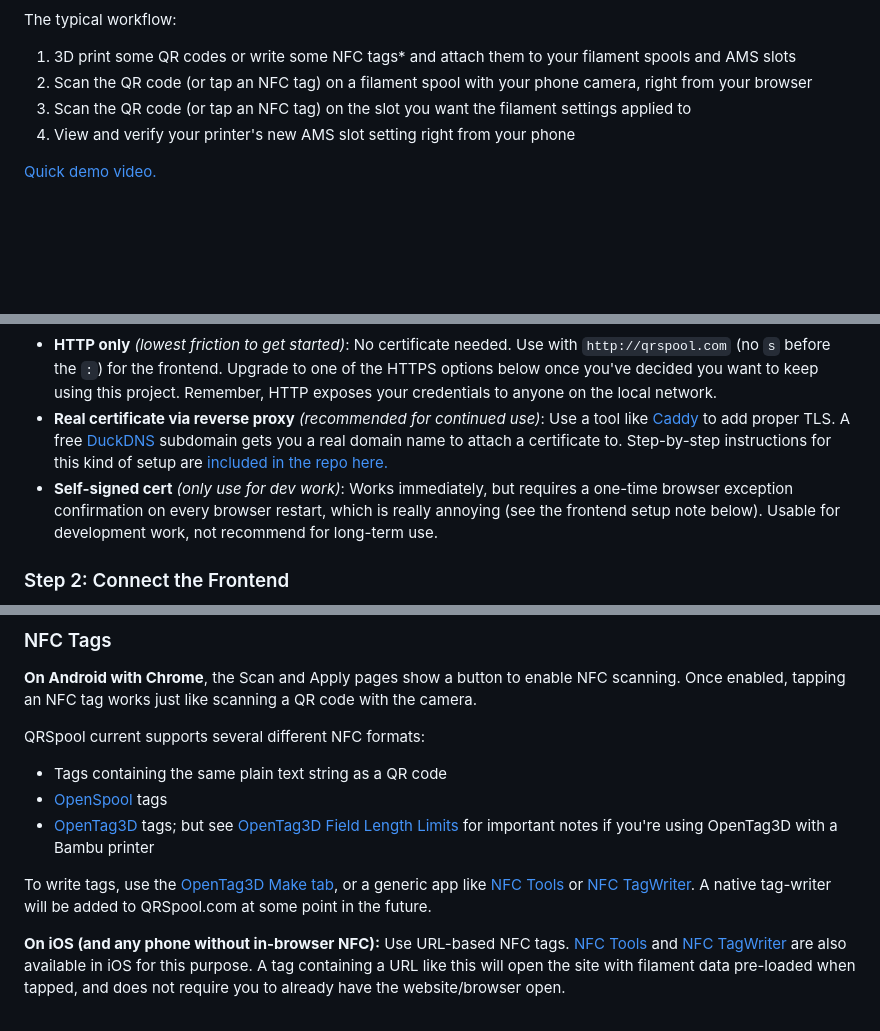
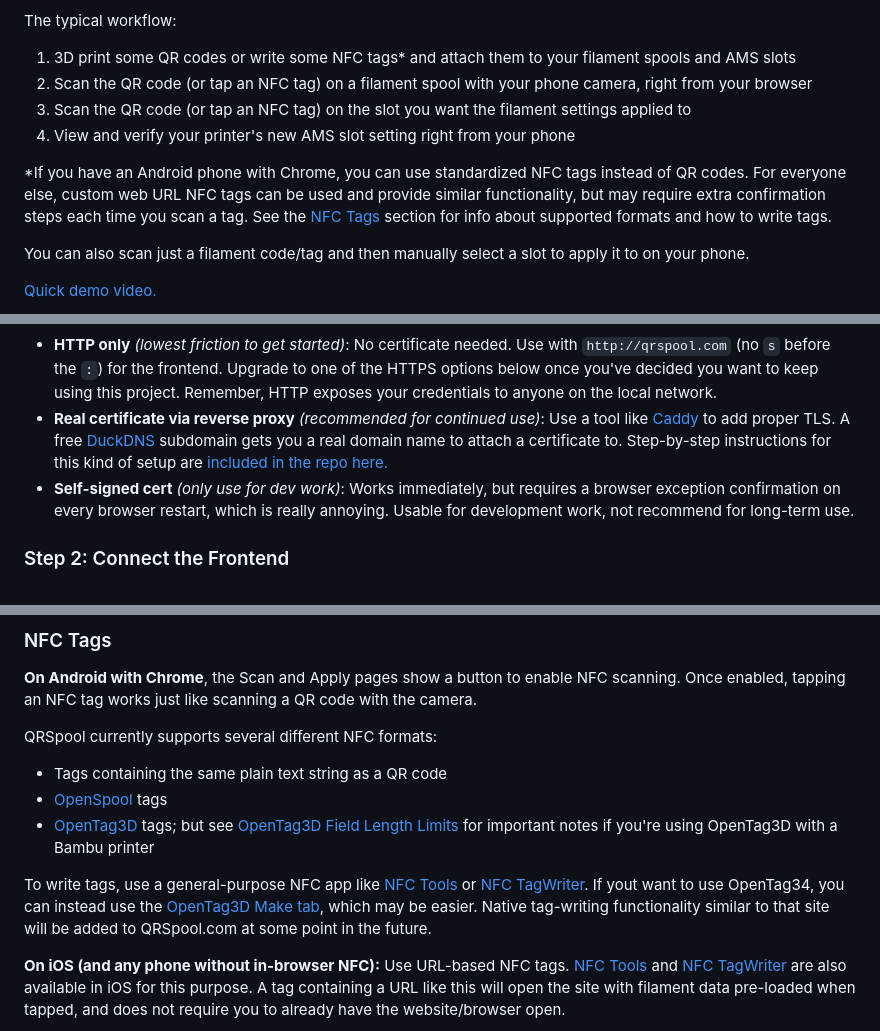
Before and after one commit to Aptimex/QRSpool, a Markdown page: README.md, 3 parts joined by grey strips. GitHub-like rendering; blank space fills up the shorter version.

Commit message:
README tweaks

```diff
--- a/README.md
+++ b/README.md
@@ -47,6 +47,10 @@ The typical workflow:
 3. Scan the QR code (or tap an NFC tag) on the slot you want the filament settings applied to
 4. View and verify your printer's new AMS slot setting right from your phone
 
+*If you have an Android phone with Chrome, you can use standardized NFC tags instead of QR codes. For everyone else, custom web URL NFC tags can be used and provide similar functionality, but may require extra confirmation steps each time you scan a tag. See the [NFC Tags](#nfc-tags) section for info about supported formats and how to write tags.
+
+You can also scan just a filament code/tag and then manually select a slot to apply it to on your phone.
+
 [Quick demo video.](https://www.youtube.com/watch?v=UtbaKgVyuF8)
 
 <img align="center" src="media/scanning.png">
@@ -110,7 +110,7 @@ flask run --host=0.0.0.0 --port=5123
 **HTTPS certificate options** (uncomment the appropriate `CMD` line in the Dockerfile):
 - **HTTP only** *(lowest friction to get started)*: No certificate needed. Use with `http://qrspool.com` (no `s` before the `:`) for the frontend. Upgrade to one of the HTTPS options below once you've decided you want to keep using this project. Remember, HTTP exposes your credentials to anyone on the local network.
 - **Real certificate via reverse proxy** *(recommended for continued use)*: Use a tool like [Caddy](https://caddyserver.com/) to add proper TLS. A free [DuckDNS](https://www.duckdns.org/) subdomain gets you a real domain name to attach a certificate to. Step-by-step instructions for this kind of setup are [included in the repo here.](bambu-server/HTTPS.md)
-- **Self-signed cert** *(only use for dev work)*: Works immediately, but requires a one-time browser exception confirmation on every browser restart, which is really annoying (see the frontend setup note below). Usable for development work, not recommend for long-term use.
+- **Self-signed cert** *(only use for dev work)*: Works immediately, but requires a browser exception confirmation on every browser restart, which is really annoying. Usable for development work, not recommend for long-term use.
 
 ### Step 2: Connect the Frontend
 
@@ -220,12 +220,12 @@ A custom clip with multiple attachment options for filament spools [is available
 
 **On Android with Chrome**, the Scan and Apply pages show a button to enable NFC scanning. Once enabled, tapping an NFC tag works just like scanning a QR code with the camera.
 
-QRSpool current supports several different NFC formats:
+QRSpool currently supports several different NFC formats:
 - Tags containing the same plain text string as a QR code
 - [OpenSpool](https://openspool.io/rfid.html#protocol) tags
 - [OpenTag3D](https://opentag3d.info/spec) tags; but see [OpenTag3D Field Length Limits](#opentag3d-field-length-limits) for important notes if you're using OpenTag3D with a Bambu printer
 
-To write tags, use the [OpenTag3D Make tab](https://opentag3d.info/make), or a generic app like [NFC Tools](https://play.google.com/store/apps/details?id=com.wakdev.wdnfc) or [NFC TagWriter](https://play.google.com/store/apps/details?id=com.nxp.nfc.tagwriter). A native tag-writer will be added to QRSpool.com at some point in the future.
+To write tags, use a general-purpose NFC app like [NFC Tools](https://play.google.com/store/apps/details?id=com.wakdev.wdnfc) or [NFC TagWriter](https://play.google.com/store/apps/details?id=com.nxp.nfc.tagwriter). If yout want to use OpenTag34, you can instead use the [OpenTag3D Make tab](https://opentag3d.info/make), which may be easier. Native tag-writing functionality similar to that site will be added to QRSpool.com at some point in the future.
 
 **On iOS (and any phone without in-browser NFC):** Use URL-based NFC tags. [NFC Tools](https://apps.apple.com/us/app/nfc-tools/id1252962749) and [NFC TagWriter](https://apps.apple.com/us/app/nfc-tagwriter-by-nxp/id1246143221) are also available in iOS for this purpose. A tag containing a URL like this will open the site with filament data pre-loaded when tapped, and does not require you to already have the website/browser open.
 
```
Also changed, not shown: other parts of README.md (+0 -4 lines).
